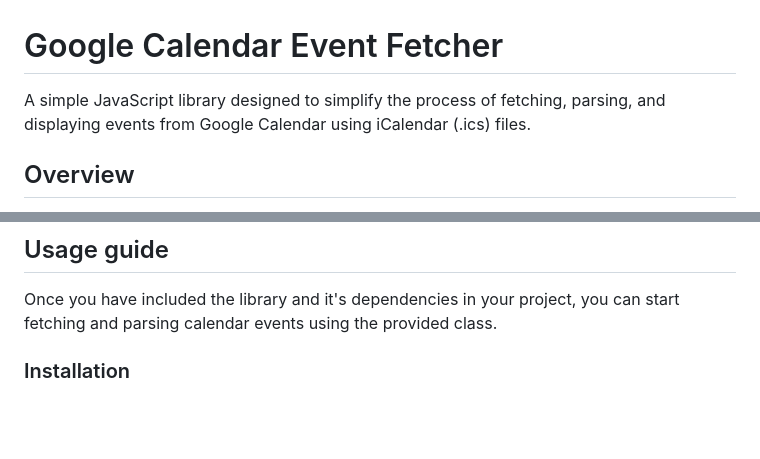
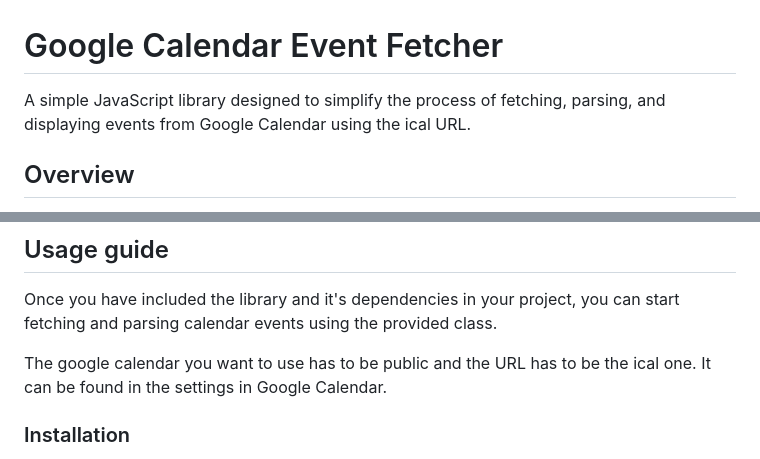
Before and after one commit to sime3134/g-calendar-fetcher, a Markdown page: README.md, 2 parts joined by grey strips. Rendered like a GitHub page; blank space fills up the shorter version.

```diff
--- a/README.md
+++ b/README.md
@@ -1,6 +1,6 @@
 # Google Calendar Event Fetcher
 
-A simple JavaScript library designed to simplify the process of fetching, parsing, and displaying events from Google Calendar using iCalendar (.ics) files.
+A simple JavaScript library designed to simplify the process of fetching, parsing, and displaying events from Google Calendar using the ical URL.
 
 ## Overview
 
@@ -30,6 +30,8 @@ This project utilizes the [luxon](https://github.com/moment/luxon) library to co
 ## Usage guide
 
 Once you have included the library and it's dependencies in your project, you can start fetching and parsing calendar events using the provided class.
+
+The google calendar you want to use has to be public and the URL has to be the ical one. It can be found in the settings in Google Calendar.
 
 ### Installation
 
```
